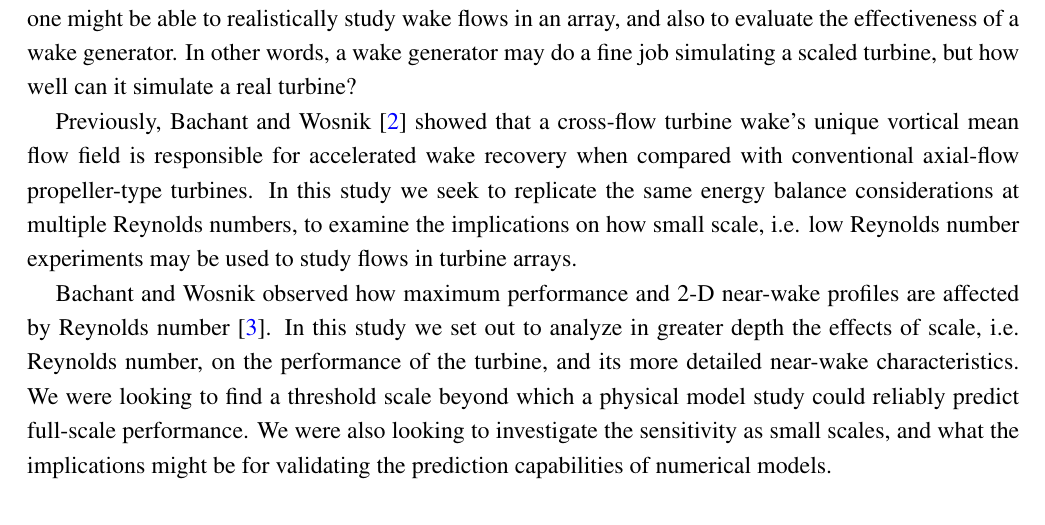
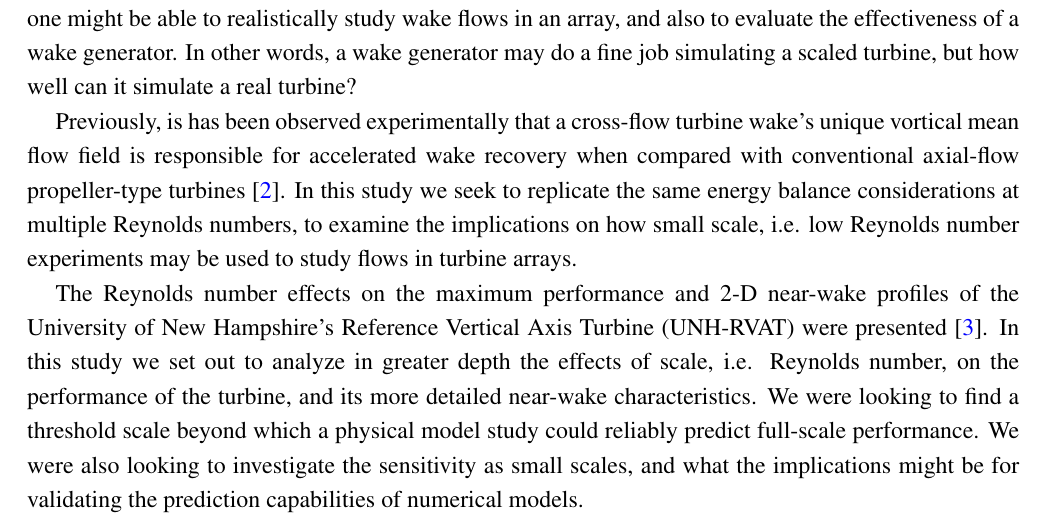
Before and after one commit to petebachant/CFT-Re-dep-paper, a LaTeX paper (paper.tex): part of page 2 of 14, cut so that both start at the same text. Compiled offline with pdfLaTeX.

Commit message:
Adjust citation of our previous work

```diff
--- a/paper.tex
+++ b/paper.tex
@@ -150,16 +150,17 @@ to evaluate the effectiveness of a wake generator. In other words, a wake
 generator may do a fine job simulating a scaled turbine, but how well can it
 simulate a real turbine?
 
-Previously, Bachant and Wosnik \cite{Bachant2015-JoT} showed that a cross-flow
-turbine wake's unique vortical mean flow field is responsible for accelerated
-wake recovery when compared with conventional axial-flow propeller-type
-turbines. In this study we seek to replicate the same energy balance
-considerations at multiple Reynolds numbers, to examine the implications on how
-small scale, i.e. low Reynolds number experiments may be used to study flows in
-turbine arrays.
+Previously, is has been observed experimentally that a cross-flow turbine wake's
+unique vortical mean flow field is responsible for accelerated wake recovery
+when compared with conventional axial-flow propeller-type turbines
+\cite{Bachant2015-JoT}. In this study we seek to replicate the same energy
+balance considerations at multiple Reynolds numbers, to examine the implications
+on how small scale, i.e. low Reynolds number experiments may be used to study
+flows in turbine arrays.
 
-Bachant and Wosnik observed how maximum performance and 2-D near-wake profiles
-are affected by Reynolds number \cite{Bachant2014}. In this study we set out to
+The Reynolds number effects on the maximum performance and 2-D near-wake
+profiles of the University of New Hampshire's Reference Vertical Axis Turbine
+(UNH-RVAT) were presented \cite{Bachant2014}. In this study we set out to
 analyze in greater depth the effects of scale, i.e. Reynolds number, on the
 performance of the turbine, and its more detailed near-wake characteristics. We
 were looking to find a threshold scale beyond which a physical model study could
```
